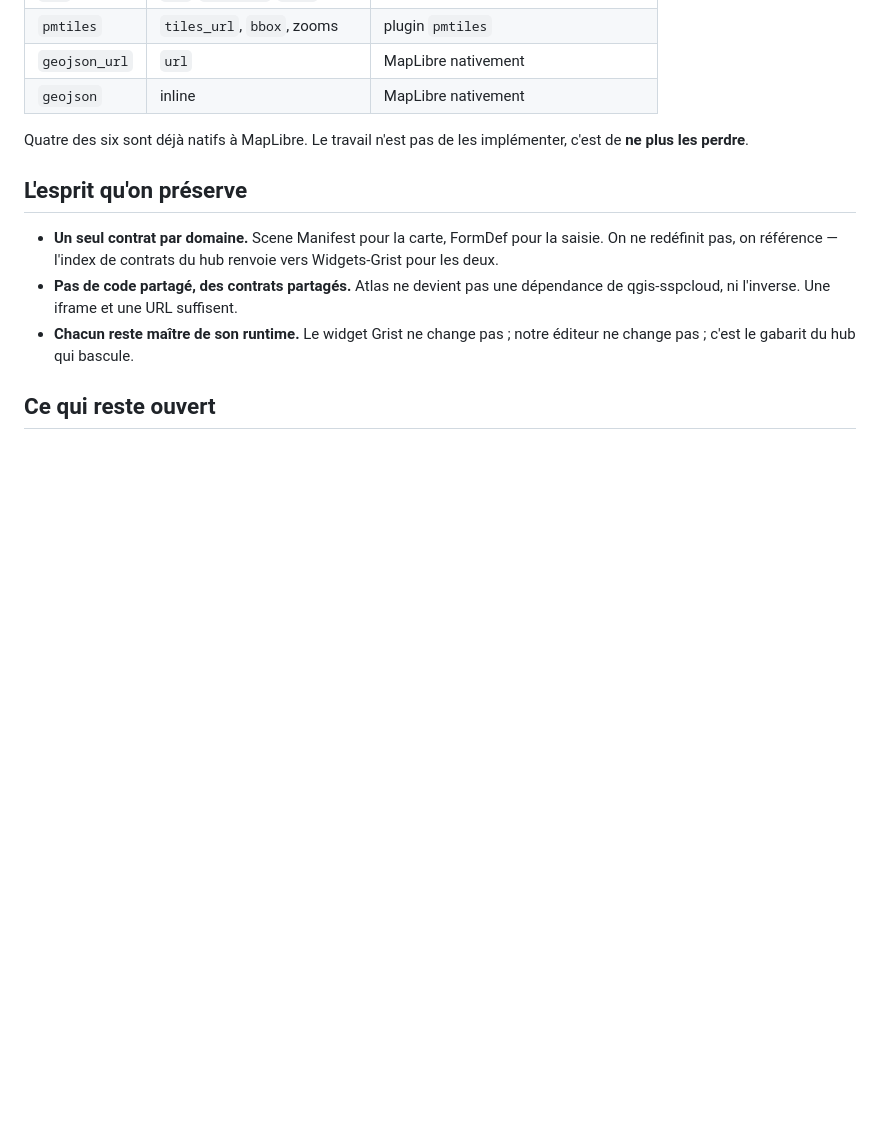
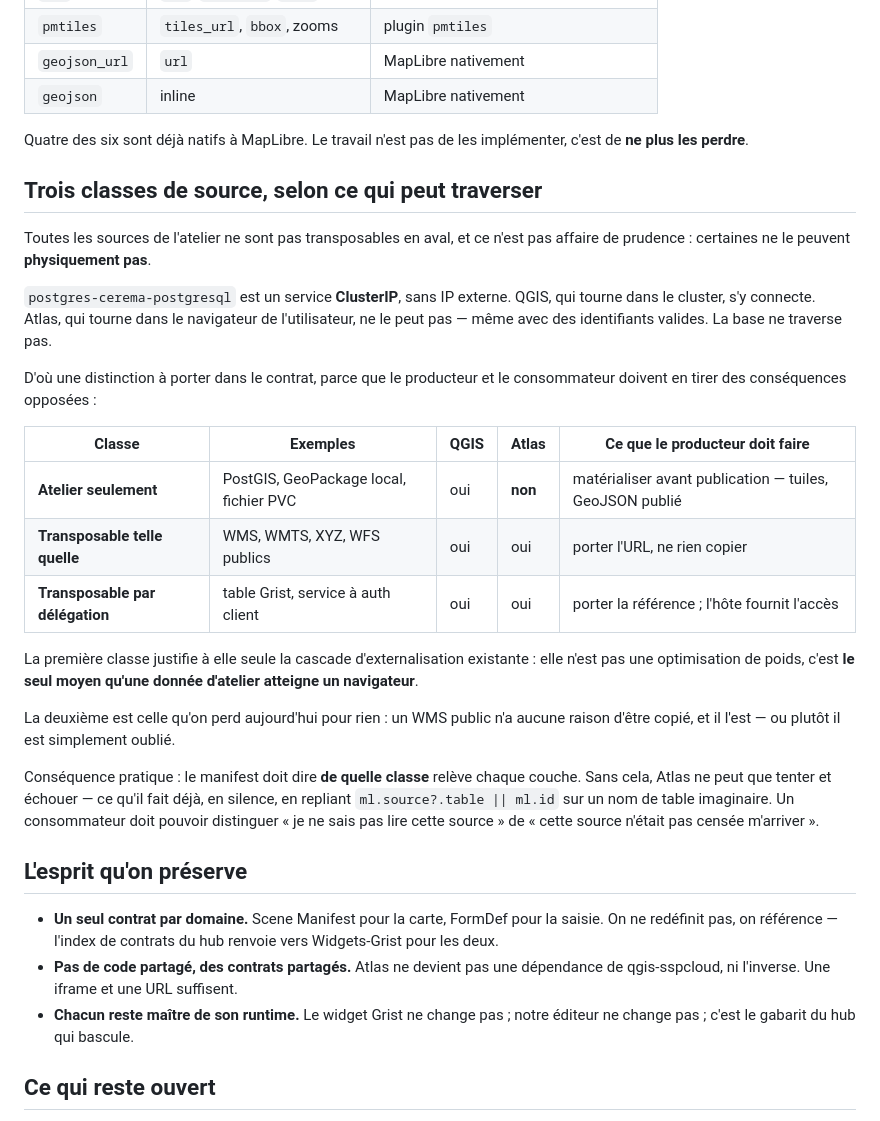
Before and after one commit to nic01asFr/Qgis-sspcloud, a Markdown page: docs/cadrage-composant-atlas.md, the part around the change. Rendered like a GitHub page; blank space fills up the shorter version.

Commit message:
docs(atlas): trois classes de source, selon ce qui peut traverser
Distinction demandee par nic01asFr : separer les bases gerees dans QGIS lui-meme
de ce qui est transposable aux composants et a Atlas. Verification faite, elle
n'est pas seulement prudente, elle est physiquement necessaire.

postgres-cerema-postgresql est un service ClusterIP, sans IP externe. QGIS, qui
tourne dans le cluster, s'y connecte. Atlas, qui tourne dans le navigateur de
l'utilisateur, ne le peut pas -- meme avec des identifiants valides. La base ne
traverse pas. Ce n'est pas un arbitrage de securite.

Trois classes, parce que producteur et consommateur doivent en tirer des
conclusions opposees :

  atelier seulement   PostGIS, GPKG local, fichier PVC
                      -> a materialiser avant publication
  transposable        WMS, WMTS, XYZ, WFS publics
                      -> porter l'URL, ne rien copier
  par delegation      table Grist, service a auth client
                      -> porter la reference, l'hote fournit l'acces

La premiere classe justifie a elle seule la cascade d'externalisation : ce n'est
pas une optimisation de poids, c'est le seul moyen qu'une donnee d'atelier
atteigne un navigateur. La deuxieme est celle qu'on perd aujourd'hui pour rien.

Note d'etat : le provider  est accepte par add_layer, mais
setup_qgis_connections.py ne pre-charge que WMS/WMTS/WFS/XYZ -- les bases ne
sont pas outillees cote service.

Co-Authored-By: Claude Opus 5 (1M context) <noreply@anthropic.com>

```diff
--- a/docs/cadrage-composant-atlas.md
+++ b/docs/cadrage-composant-atlas.md
@@ -150,6 +150,38 @@ celle du 0.3.2 convient telle quelle :
 Quatre des six sont déjà natifs à MapLibre. Le travail n'est pas de les
 implémenter, c'est de **ne plus les perdre**.
 
+## Trois classes de source, selon ce qui peut traverser
+
+Toutes les sources de l'atelier ne sont pas transposables en aval, et ce n'est
+pas affaire de prudence : certaines ne le peuvent **physiquement pas**.
+
+`postgres-cerema-postgresql` est un service **ClusterIP**, sans IP externe.
+QGIS, qui tourne dans le cluster, s'y connecte. Atlas, qui tourne dans le
+navigateur de l'utilisateur, ne le peut pas — même avec des identifiants
+valides. La base ne traverse pas.
+
+D'où une distinction à porter dans le contrat, parce que le producteur et le
+consommateur doivent en tirer des conséquences opposées :
+
+| Classe | Exemples | QGIS | Atlas | Ce que le producteur doit faire |
+|---|---|---|---|---|
+| **Atelier seulement** | PostGIS, GeoPackage local, fichier PVC | oui | **non** | matérialiser avant publication — tuiles, GeoJSON publié |
+| **Transposable telle quelle** | WMS, WMTS, XYZ, WFS publics | oui | oui | porter l'URL, ne rien copier |
+| **Transposable par délégation** | table Grist, service à auth client | oui | oui | porter la référence ; l'hôte fournit l'accès |
+
+La première classe justifie à elle seule la cascade d'externalisation existante :
+elle n'est pas une optimisation de poids, c'est **le seul moyen qu'une donnée
+d'atelier atteigne un navigateur**.
+
+La deuxième est celle qu'on perd aujourd'hui pour rien : un WMS public n'a
+aucune raison d'être copié, et il l'est — ou plutôt il est simplement oublié.
+
+Conséquence pratique : le manifest doit dire **de quelle classe** relève chaque
+couche. Sans cela, Atlas ne peut que tenter et échouer — ce qu'il fait déjà, en
+silence, en repliant `ml.source?.table || ml.id` sur un nom de table imaginaire.
+Un consommateur doit pouvoir distinguer « je ne sais pas lire cette source » de
+« cette source n'était pas censée m'arriver ».
+
 ## L'esprit qu'on préserve
 
 - **Un seul contrat par domaine.** Scene Manifest pour la carte, FormDef pour
```
